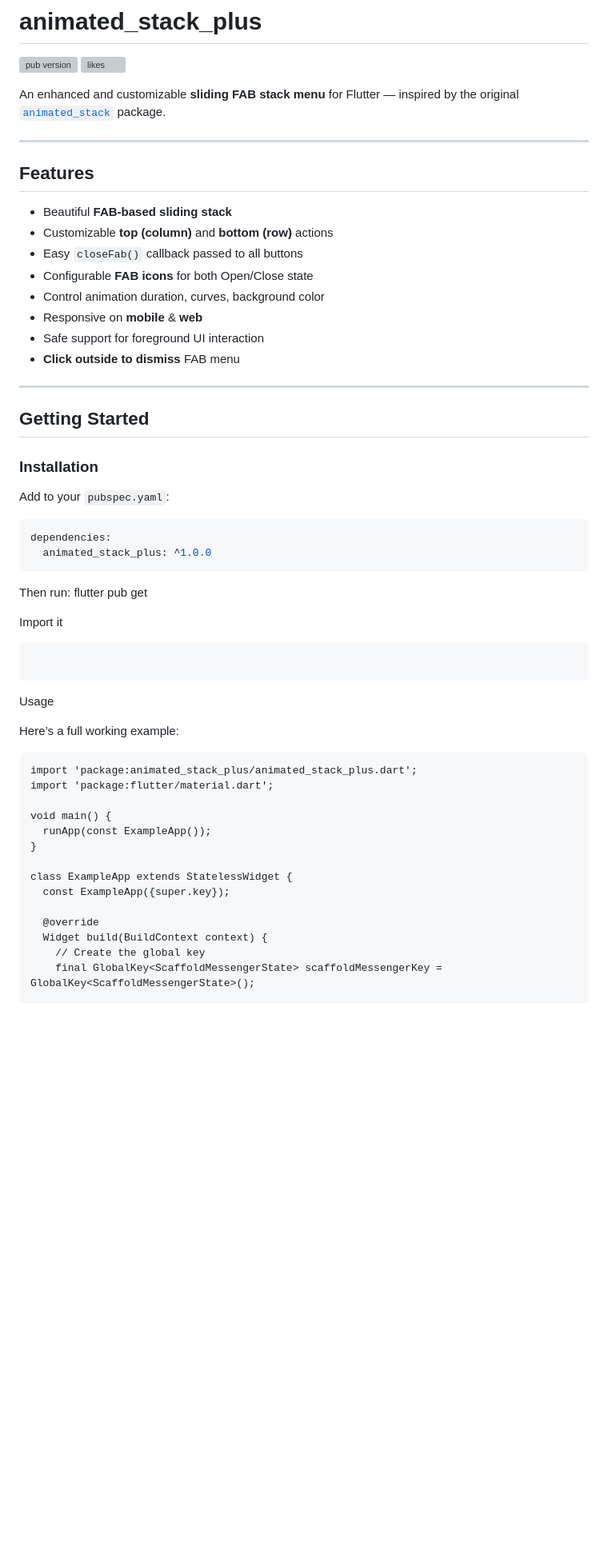
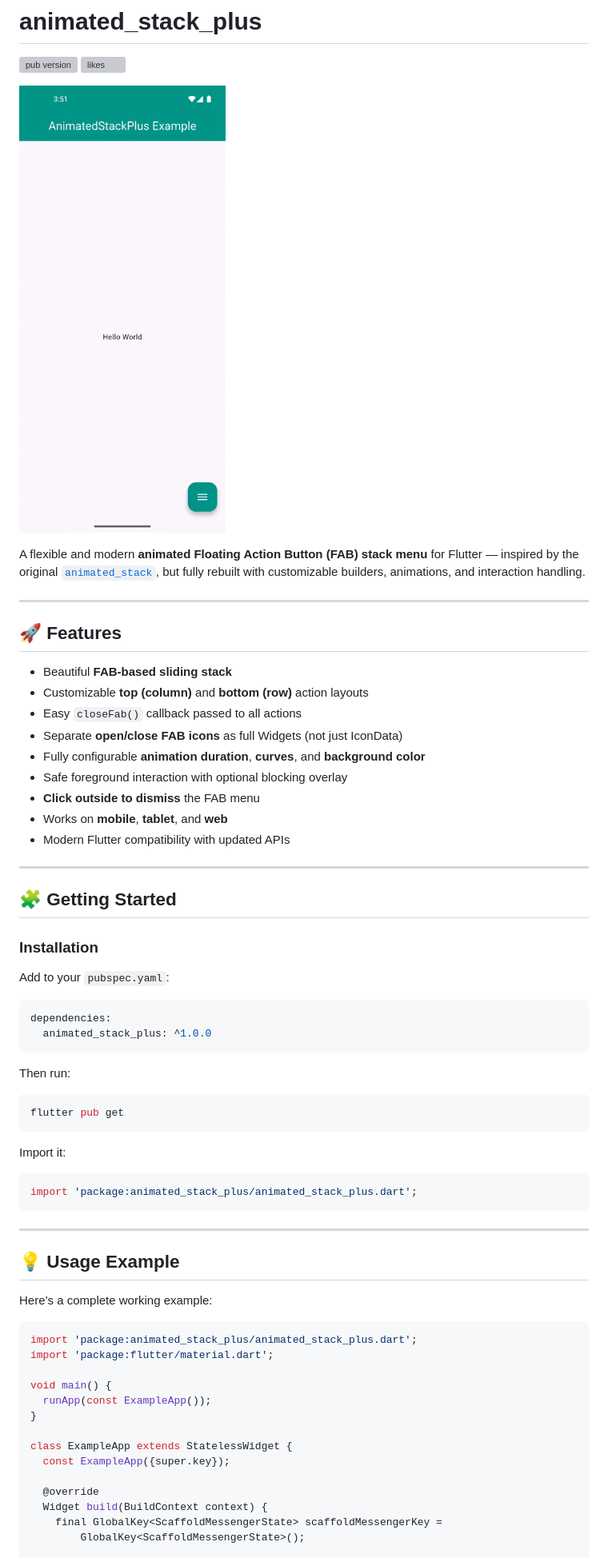
Before and after one commit to hbsgujjar111/animated_stack_plus, a Markdown page: README.md, the part around one of its changes. Shown at 80% size. Rendered like a GitHub page; pictures changed too: example/mobile-example.gif (added); blank space fills up the shorter version; grey boxes are pictures that could not be loaded.

````diff
--- a/README.md
+++ b/README.md
@@ -3,44 +3,53 @@
 [![pub version](https://img.shields.io/pub/v/animated_stack_plus.svg)](https://pub.dev/packages/animated_stack_plus)
 [![likes](https://img.shields.io/pub/likes/animated_stack_plus.svg)](https://pub.dev/packages/animated_stack_plus/score)
 
-An enhanced and customizable **sliding FAB stack menu** for Flutter — inspired by the original [`animated_stack`](https://pub.dev/packages/animated_stack) package.
+![AnimatedStackPlus Demo](example/mobile-example.gif)
+
+A flexible and modern **animated Floating Action Button (FAB) stack menu** for Flutter — inspired by the original [`animated_stack`](https://pub.dev/packages/animated_stack), but fully rebuilt with customizable builders, animations, and interaction handling.
 
 ---
 
-## Features
+## 🚀 Features
+
 - Beautiful **FAB-based sliding stack**
-- Customizable **top (column)** and **bottom (row)** actions
-- Easy `closeFab()` callback passed to all buttons
-- Configurable **FAB icons** for both Open/Close state
-- Control animation duration, curves, background color
-- Responsive on **mobile** & **web**
-- Safe support for foreground UI interaction
-- **Click outside to dismiss** FAB menu
+- Customizable **top (column)** and **bottom (row)** action layouts
+- Easy `closeFab()` callback passed to all actions
+- Separate **open/close FAB icons** as full Widgets (not just IconData)
+- Fully configurable **animation duration**, **curves**, and **background color**
+- Safe foreground interaction with optional blocking overlay
+- **Click outside to dismiss** the FAB menu
+- Works on **mobile**, **tablet**, and **web**
+- Modern Flutter compatibility with updated APIs
 
 ---
 
-## Getting Started
+## 🧩 Getting Started
 
 ### Installation
 
 Add to your `pubspec.yaml`:
-
 ```yaml
 dependencies:
   animated_stack_plus: ^1.0.0
 ```
+
 Then run:
-  flutter pub get
-
-Import it
-```import 'package:animated_stack_plus/animated_stack_plus.dart';
+```bash
+flutter pub get
 ```
 
+Import it:
+```dart
+import 'package:animated_stack_plus/animated_stack_plus.dart';
+```
 
-Usage
+---
 
-Here’s a full working example:
-```
+## 💡 Usage Example
+
+Here’s a complete working example:
+
+```dart
 import 'package:animated_stack_plus/animated_stack_plus.dart';
 import 'package:flutter/material.dart';
 
@@ -53,7 +62,7 @@ class ExampleApp extends StatelessWidget {
 
   @override
   Widget build(BuildContext context) {
-    // Create the global key
-    final GlobalKey<ScaffoldMessengerState> scaffoldMessengerKey = GlobalKey<ScaffoldMessengerState>();
+    final GlobalKey<ScaffoldMessengerState> scaffoldMessengerKey =
+        GlobalKey<ScaffoldMessengerState>();
 
     return MaterialApp(
````
Also changed, not shown: other parts of README.md (+38 -29 lines), 1 other file.
